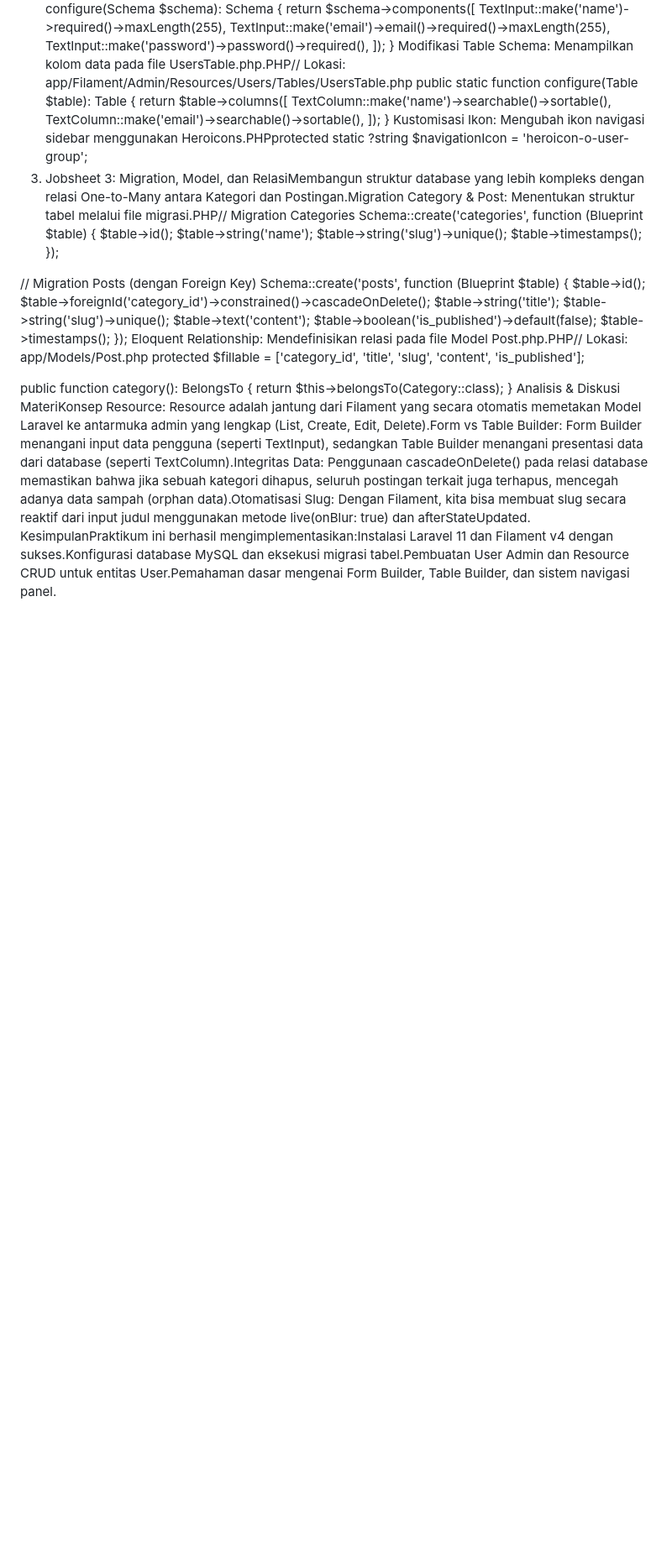
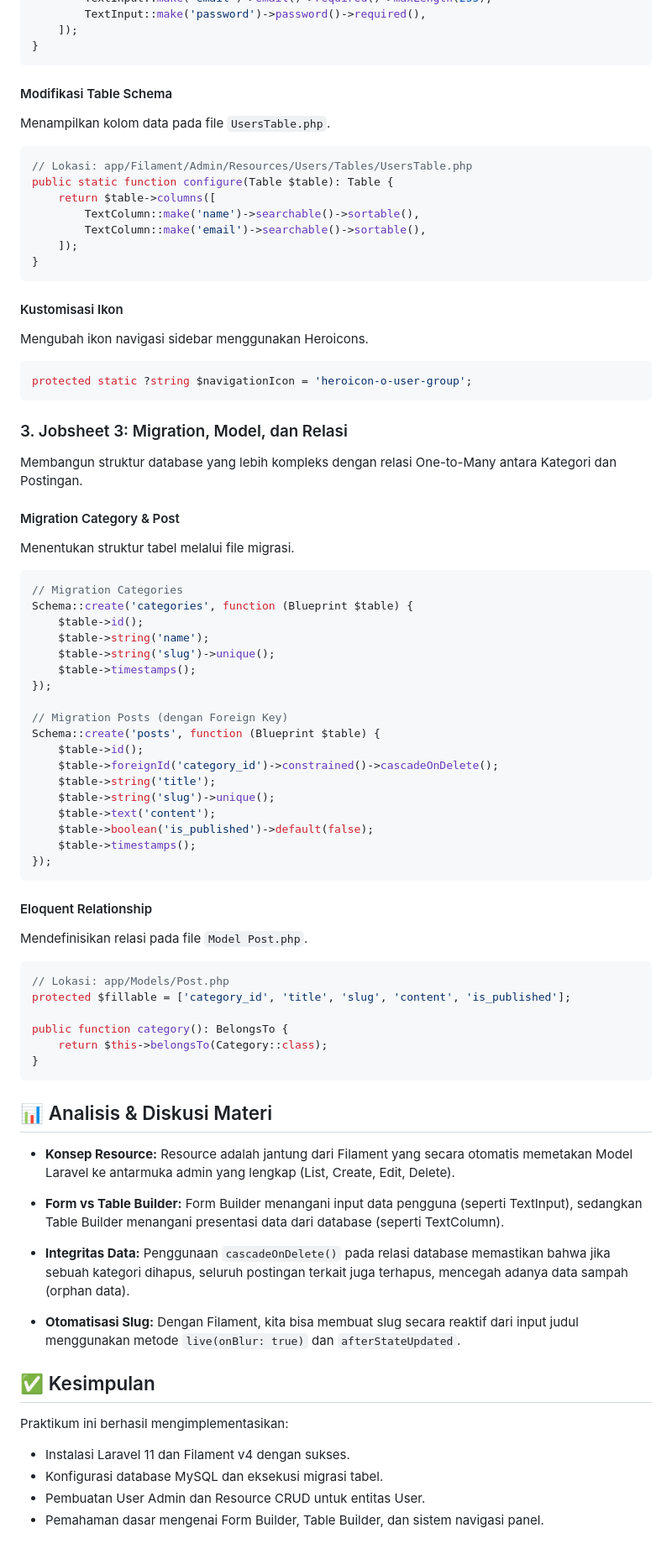
Before and after one commit to rachmadnanda/Pemrograman-Web-Lanjut, a Markdown page: week-05/LAPORAN.md, the part around one of its changes. Shown at 84% size. GitHub-like rendering; blank space fills up the shorter version.

````diff
--- a/week-05/LAPORAN.md
+++ b/week-05/LAPORAN.md
@@ -19,15 +80,37 @@ public static function configure(Schema $schema): Schema {
         TextInput::make('password')->password()->required(),
     ]);
 }
-Modifikasi Table Schema: Menampilkan kolom data pada file UsersTable.php.PHP// Lokasi: app/Filament/Admin/Resources/Users/Tables/UsersTable.php
+```
+
+#### Modifikasi Table Schema
+Menampilkan kolom data pada file `UsersTable.php`.
+
+```php
+// Lokasi: app/Filament/Admin/Resources/Users/Tables/UsersTable.php
 public static function configure(Table $table): Table {
     return $table->columns([
         TextColumn::make('name')->searchable()->sortable(),
         TextColumn::make('email')->searchable()->sortable(),
     ]);
 }
-Kustomisasi Ikon: Mengubah ikon navigasi sidebar menggunakan Heroicons.PHPprotected static ?string $navigationIcon = 'heroicon-o-user-group';
-3. Jobsheet 3: Migration, Model, dan RelasiMembangun struktur database yang lebih kompleks dengan relasi One-to-Many antara Kategori dan Postingan.Migration Category & Post: Menentukan struktur tabel melalui file migrasi.PHP// Migration Categories
+```
+
+#### Kustomisasi Ikon
+Mengubah ikon navigasi sidebar menggunakan Heroicons.
+
+```php
+protected static ?string $navigationIcon = 'heroicon-o-user-group';
+```
+
+### 3. Jobsheet 3: Migration, Model, dan Relasi
+
+Membangun struktur database yang lebih kompleks dengan relasi One-to-Many antara Kategori dan Postingan.
+
+#### Migration Category & Post
+Menentukan struktur tabel melalui file migrasi.
+
+```php
+// Migration Categories
 Schema::create('categories', function (Blueprint $table) {
     $table->id();
     $table->string('name');
@@ -45,10 +128,35 @@ Schema::create('posts', function (Blueprint $table) {
     $table->boolean('is_published')->default(false);
     $table->timestamps();
 });
-Eloquent Relationship: Mendefinisikan relasi pada file Model Post.php.PHP// Lokasi: app/Models/Post.php
+```
+
+#### Eloquent Relationship
+Mendefinisikan relasi pada file `Model Post.php`.
+
+```php
+// Lokasi: app/Models/Post.php
 protected $fillable = ['category_id', 'title', 'slug', 'content', 'is_published'];
 
 public function category(): BelongsTo {
     return $this->belongsTo(Category::class);
 }
-Analisis & Diskusi MateriKonsep Resource: Resource adalah jantung dari Filament yang secara otomatis memetakan Model Laravel ke antarmuka admin yang lengkap (List, Create, Edit, Delete).Form vs Table Builder: Form Builder menangani input data pengguna (seperti TextInput), sedangkan Table Builder menangani presentasi data dari database (seperti TextColumn).Integritas Data: Penggunaan cascadeOnDelete() pada relasi database memastikan bahwa jika sebuah kategori dihapus, seluruh postingan terkait juga terhapus, mencegah adanya data sampah (orphan data).Otomatisasi Slug: Dengan Filament, kita bisa membuat slug secara reaktif dari input judul menggunakan metode live(onBlur: true) dan afterStateUpdated. KesimpulanPraktikum ini berhasil mengimplementasikan:Instalasi Laravel 11 dan Filament v4 dengan sukses.Konfigurasi database MySQL dan eksekusi migrasi tabel.Pembuatan User Admin dan Resource CRUD untuk entitas User.Pemahaman dasar mengenai Form Builder, Table Builder, dan sistem navigasi panel.
+```
+
+## 📊 Analisis & Diskusi Materi
+
+- **Konsep Resource:** Resource adalah jantung dari Filament yang secara otomatis memetakan Model Laravel ke antarmuka admin yang lengkap (List, Create, Edit, Delete).
+
+- **Form vs Table Builder:** Form Builder menangani input data pengguna (seperti TextInput), sedangkan Table Builder menangani presentasi data dari database (seperti TextColumn).
+
+- **Integritas Data:** Penggunaan `cascadeOnDelete()` pada relasi database memastikan bahwa jika sebuah kategori dihapus, seluruh postingan terkait juga terhapus, mencegah adanya data sampah (orphan data).
+
+- **Otomatisasi Slug:** Dengan Filament, kita bisa membuat slug secara reaktif dari input judul menggunakan metode `live(onBlur: true)` dan `afterStateUpdated`.
+
+## ✅ Kesimpulan
+
+Praktikum ini berhasil mengimplementasikan:
+
+- Instalasi Laravel 11 dan Filament v4 dengan sukses.
+- Konfigurasi database MySQL dan eksekusi migrasi tabel.
+- Pembuatan User Admin dan Resource CRUD untuk entitas User.
+- Pemahaman dasar mengenai Form Builder, Table Builder, dan sistem navigasi panel.
````
Also changed, not shown: other parts of week-05/LAPORAN.md (+67 -6 lines).
